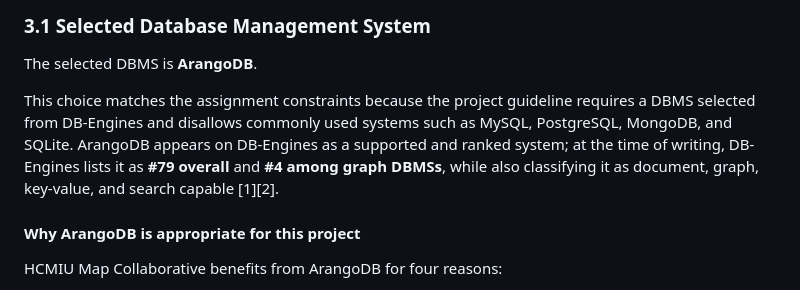
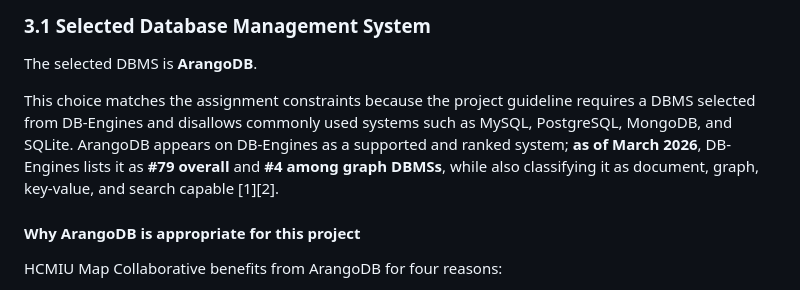
Before and after one commit to huynhtrankhanh/hcmiu-map-collaborative, a Markdown page: FINAL_REPORT.md, the part around the change. Rendered like a GitHub page.

Commit message:
Qualify report ranking citation date
Co-authored-by: huynhtrankhanh <61727983+huynhtrankhanh@users.noreply.github.com>

```diff
--- a/FINAL_REPORT.md
+++ b/FINAL_REPORT.md
@@ -134,7 +134,7 @@ The proposal PDF explicitly identifies this work as an individual master's proje
 
 The selected DBMS is **ArangoDB**.
 
-This choice matches the assignment constraints because the project guideline requires a DBMS selected from DB-Engines and disallows commonly used systems such as MySQL, PostgreSQL, MongoDB, and SQLite. ArangoDB appears on DB-Engines as a supported and ranked system; at the time of writing, DB-Engines lists it as **#79 overall** and **#4 among graph DBMSs**, while also classifying it as document, graph, key-value, and search capable [1][2].
+This choice matches the assignment constraints because the project guideline requires a DBMS selected from DB-Engines and disallows commonly used systems such as MySQL, PostgreSQL, MongoDB, and SQLite. ArangoDB appears on DB-Engines as a supported and ranked system; **as of March 2026**, DB-Engines lists it as **#79 overall** and **#4 among graph DBMSs**, while also classifying it as document, graph, key-value, and search capable [1][2].
 
 #### Why ArangoDB is appropriate for this project
 
```
